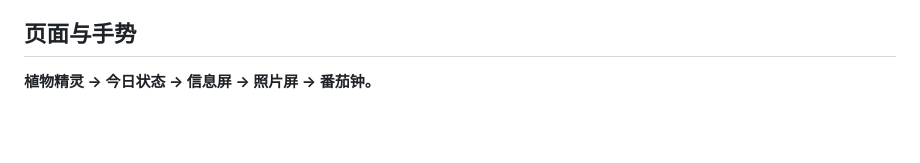
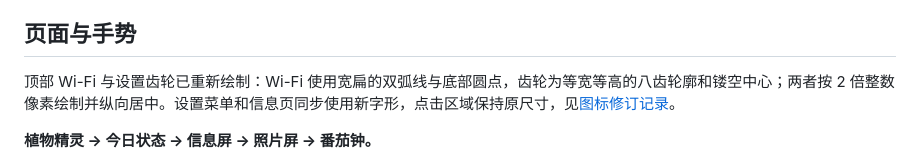
Before and after one commit to peterpanstechland/RoboPlanter, a Markdown page: docs/indicator-ui.md, the part around the change. Rendered like a GitHub page; blank space fills up the shorter version.

```diff
--- a/docs/indicator-ui.md
+++ b/docs/indicator-ui.md
@@ -5,6 +5,8 @@
 这里描述的是 `firmware/indicator/` 的原生绘制实现。养成 v3 的原生预览直接运行固件绘图代码并导出帧，默认输出到 `build/indicator-preview-v3/`。[第一版原生动画](previews/indicator-worker.gif)与[第一版页面总览](previews/indicator-worker-overview.png)、`build/indicator-preview/`、设置版 `build/indicator-preview-v2/` 均保留作历史对照；旧浏览器 HTML 是更早的独立原型，不能代表当前布局。v3 在第一轮刷新中断修订后仍有偶发闪屏反馈；当前已刷入 VSYNC 双缓冲版本，96 次完整帧交换与存档读回通过，用户随后反馈“暂时没有再闪，触摸正常”，见[双缓冲修订记录](deployment/indicator-vsync-double-buffer.md)及[养成历史记录](deployment/indicator-garden-ui.md)。v2 字体、背光和 Wi-Fi 扫描已获用户确认，版本详情见[设置界面记录](deployment/indicator-settings-ui.md)。
 
 ## 页面与手势
+
+顶部 Wi-Fi 与设置齿轮已重新绘制：Wi-Fi 使用宽扁的双弧线与底部圆点，齿轮为等宽等高的八齿轮廓和镂空中心；两者按 2 倍整数像素绘制并纵向居中。设置菜单和信息页同步使用新字形，点击区域保持原尺寸，见[图标修订记录](deployment/indicator-icons.md)。
 
 **植物精灵 → 今日状态 → 信息屏 → 照片屏 → 番茄钟。**
 
```
Also changed, not shown: README.md (+2 -0 lines), docs/deployment/indicator-icons.md (added, +24 -0 lines), docs/previews/README.md (+2 -2 lines), docs/previews/indicator-current-home.png (added), docs/previews/indicator-current-settings.png (added), docs/previews/indicator-garden-growth.gif, docs/previews/indicator-garden-overview.png, docs/previews/indicator-garden.gif, 3 other files.
